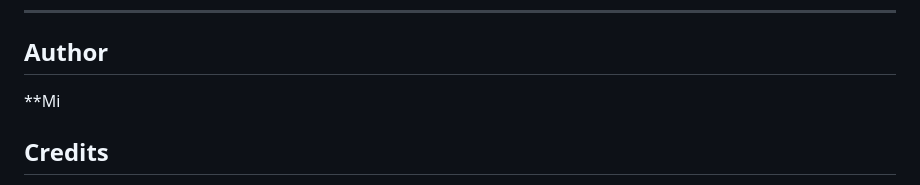
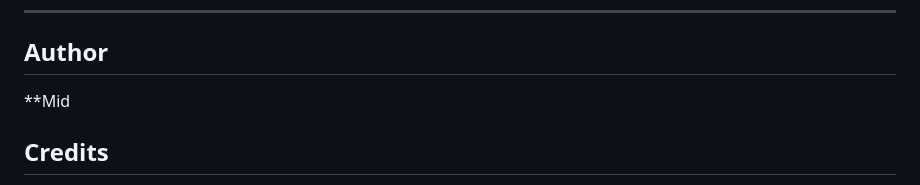
Before and after one commit to midokhaled70/Dashboard, a Markdown page: README.md, the part around the change. Rendered like a GitHub page.

```diff
--- a/README.md
+++ b/README.md
@@ -130,7 +130,7 @@ loadMoreBtn.addEventListener("click", () => {
 
 ---
 ## Author
-**Mi
+**Mid
 ## Credits
 
 * **Fonts:** [Be Vietnam Pro](https://fonts.google.com/specimen/Be+Vietnam+Pro) by Google Fonts
```
